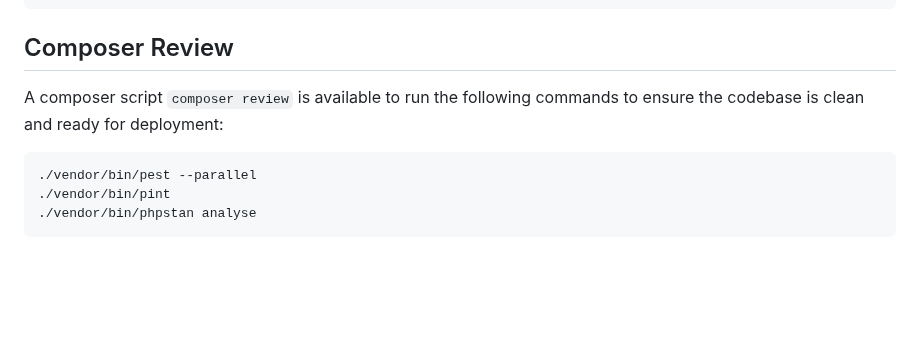
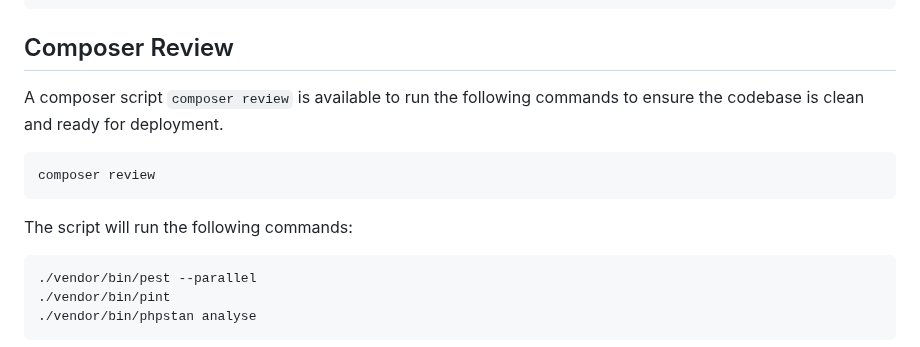
Before and after one commit to CodeWithDennis/larament, a Markdown page: README.md, the part around the change. Rendered like a GitHub page; blank space fills up the shorter version.

````diff
--- a/README.md
+++ b/README.md
@@ -36,7 +36,14 @@ DEFAULT_USER_PASSWORD="password"
 ```
 
 ## Composer Review
-A composer script `composer review` is available to run the following commands to ensure the codebase is clean and ready for deployment:
+A composer script `composer review` is available to run the following commands to ensure the codebase is clean and ready for deployment.
+
+```bash
+composer review
+```
+
+The script will run the following commands:
+
 ```bash
 ./vendor/bin/pest --parallel
 ./vendor/bin/pint
````
